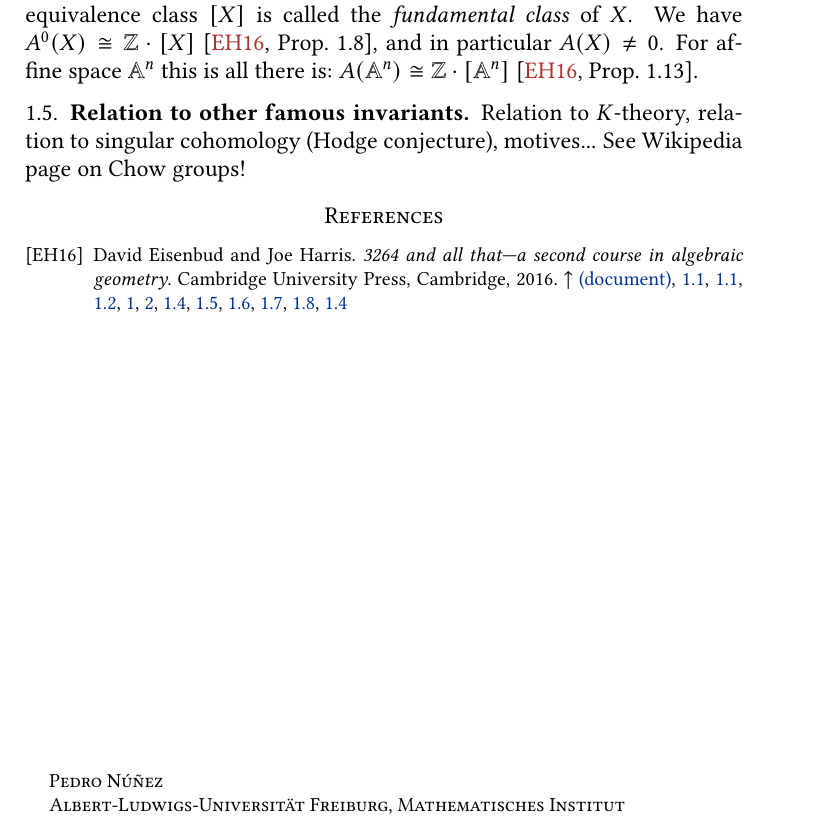
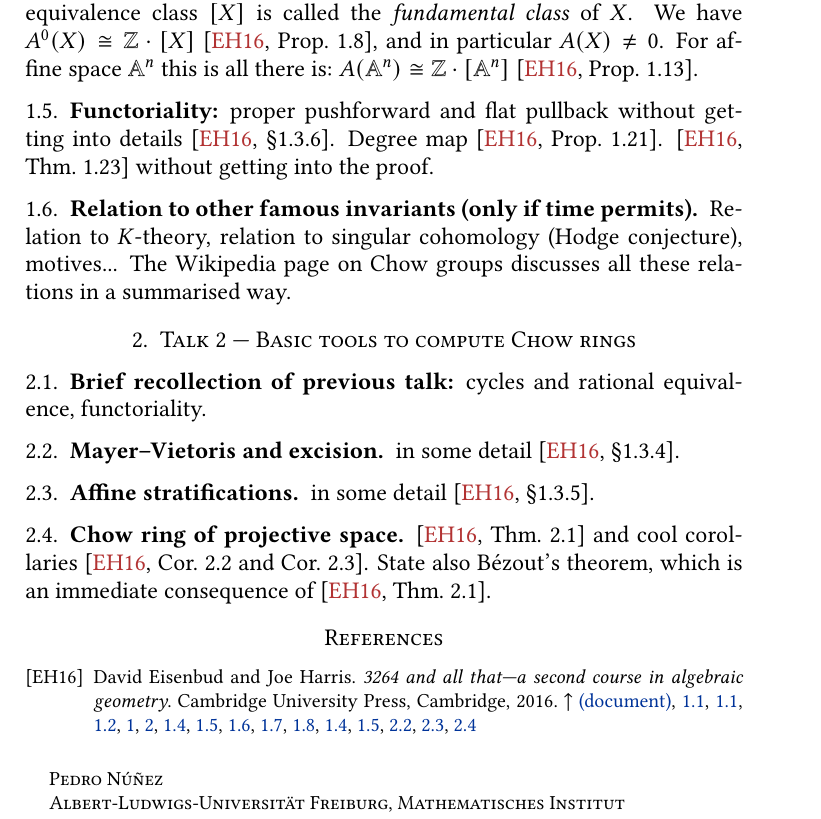
Before and after one commit to pedro-nlb/enum, a LaTeX paper (main.tex): part of page 3 of 3, cut so that both start at the same text. Compiled offline with pdfLaTeX.

Commit message:
Some updates

```diff
--- a/main.tex
+++ b/main.tex
@@ -558,10 +558,25 @@ The equivalence class $[X]$ is called the \textit{fundamental class} of $X$.
 We have $A^{0}(X)\cong\Z\cdot[X]$ \cite[Prop.~1.8]{eh16}, and in particular $A(X)\neq 0$.
 For affine space $\A^{n}$ this is all there is: $A(\A^{n})\cong \Z\cdot [\A^{n}]$ \cite[Prop.~1.13]{eh16}.
 
-\subsection{Relation to other famous invariants}
+\subsection{Functoriality:} proper pushforward and flat pullback without getting into details \cite[\S 1.3.6]{eh16}.
+Degree map \cite[Prop.~1.21]{eh16}.
+\cite[Thm.~1.23]{eh16} without getting into the proof.
+
+\subsection{Relation to other famous invariants (only if time permits)}
 
 Relation to $K$-theory, relation to singular cohomology (Hodge conjecture), motives...
-See Wikipedia page on Chow groups!
+The Wikipedia page on Chow groups discusses all these relations in a summarised way.
+
+\section{Talk 2 --- Basic tools to compute Chow rings}
+
+\subsection{Brief recollection of previous talk:} cycles and rational equivalence, functoriality.
+
+\subsection{Mayer--Vietoris and excision} in some detail \cite[\S 1.3.4]{eh16}.
+
+\subsection{Affine stratifications} in some detail \cite[\S 1.3.5]{eh16}.
+
+\subsection{Chow ring of projective space} \cite[Thm.~2.1]{eh16} and cool corollaries \cite[Cor.~2.2 and Cor.~2.3]{eh16}.
+State also Bézout's theorem, which is an immediate consequence of \cite[Thm.~2.1]{eh16}.
 
 \bibliographystyle{alpha}
 \bibliography{main}
```
Also changed, not shown: main.pdf.
